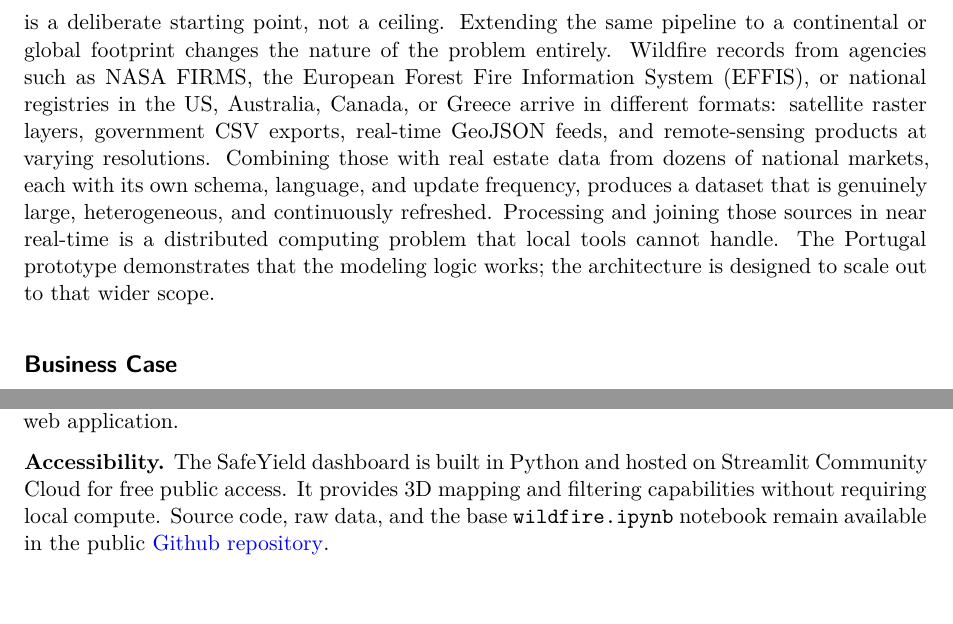
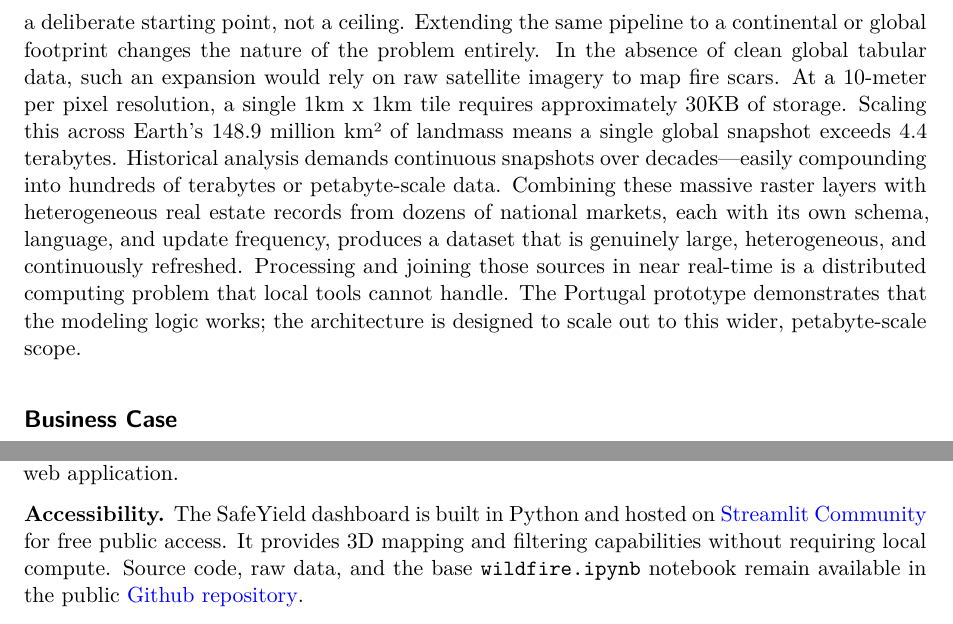
Before and after one commit to dufourlorenzo/safeyield, a Quarto document (report.qmd): two parts of pages 2 and 3 of 3, joined at a grey line, cut so that both start at the same text. Rendered offline with R 4.5, knitr and Pandoc in place of Quarto, then LaTeX, with nearby package versions; some code elsewhere in the file could not run offline.

Commit message:
Add the estimation of data volume if the scope was global

```diff
--- a/report.qmd
+++ b/report.qmd
@@ -234,7 +234,7 @@ The pipeline joins `{python} f"{n_fires:,}"` fire events covering `{python} n_ye
 | **Velocity** | Wildfire events are reported continuously through satellite feeds (e.g. NASA FIRMS) and government alert systems, meaning the underlying dataset grows in near real-time during fire seasons. A production system must ingest and score new events as they arrive, not in batch at the end of a season. |
 | **Value** | Open environmental data is converted into a proprietary financial signal that drives pricing and capital allocation. |
 
-**Scope and scalability.** The current prototype is scoped to mainland Portugal between 1980 and 2021. At this scale the dataset is manageable on a single machine, but the Portugal scope is a deliberate starting point, not a ceiling. Extending the same pipeline to a continental or global footprint changes the nature of the problem entirely. Wildfire records from agencies such as NASA FIRMS, the European Forest Fire Information System (EFFIS), or national registries in the US, Australia, Canada, or Greece arrive in different formats: satellite raster layers, government CSV exports, real-time GeoJSON feeds, and remote-sensing products at varying resolutions. Combining those with real estate data from dozens of national markets, each with its own schema, language, and update frequency, produces a dataset that is genuinely large, heterogeneous, and continuously refreshed. Processing and joining those sources in near real-time is a distributed computing problem that local tools cannot handle. The Portugal prototype demonstrates that the modeling logic works; the architecture is designed to scale out to that wider scope.
+**Scope and scalability.** The current prototype is scoped to mainland Portugal between 1980 and 2021. At this scale the dataset is manageable on a single machine, but the Portugal scope is a deliberate starting point, not a ceiling. Extending the same pipeline to a continental or global footprint changes the nature of the problem entirely. In the absence of clean global tabular data, such an expansion would rely on raw satellite imagery to map fire scars. At a 10-meter per pixel resolution, a single 1km x 1km tile requires approximately 30KB of storage. Scaling this across Earth's 148.9 million km² of landmass means a single global snapshot exceeds 4.4 terabytes. Historical analysis demands continuous snapshots over decades—easily compounding into hundreds of terabytes or petabyte-scale data. Combining these massive raster layers with heterogeneous real estate records from dozens of national markets, each with its own schema, language, and update frequency, produces a dataset that is genuinely large, heterogeneous, and continuously refreshed. Processing and joining those sources in near real-time is a distributed computing problem that local tools cannot handle. The Portugal prototype demonstrates that the modeling logic works; the architecture is designed to scale out to this wider, petabyte-scale scope.
 
 ## Business Case
 
@@ -329,7 +329,7 @@ The gap widens with risk. The average gap across the 200 zones is roughly `{pyth
 
 **Functionality.** The pipeline processes the four CSV sources, builds the spatial model, and calculates the risk index. The static outputs shown above are also available through an interactive web application.
 
-**Accessibility.** The SafeYield dashboard is built in Python and hosted on Streamlit Community Cloud for free public access. It provides 3D mapping and filtering capabilities without requiring local compute. Source code, raw data, and the base `wildfire.ipynb` notebook remain available in the public [Github repository](https://github.com/dufourlorenzo/safeyield).
+**Accessibility.** The SafeYield dashboard is built in Python and hosted on [Streamlit Community](https://safeyield.streamlit.app/) for free public access. It provides 3D mapping and filtering capabilities without requiring local compute. Source code, raw data, and the base `wildfire.ipynb` notebook remain available in the public [Github repository](https://github.com/dufourlorenzo/safeyield).
 
 **Limitations.** The model is calibrated on historical frequency only; it does not yet absorb climate projections or fuel-load forecasts. The `{python} N_ZONES`-zone grid is roughly municipal in resolution, so neighbourhood-level scoring would need denser housing data and more clusters. The discount curve is set for residential property and would need recalibration for industrial and agricultural assets.
 
```
